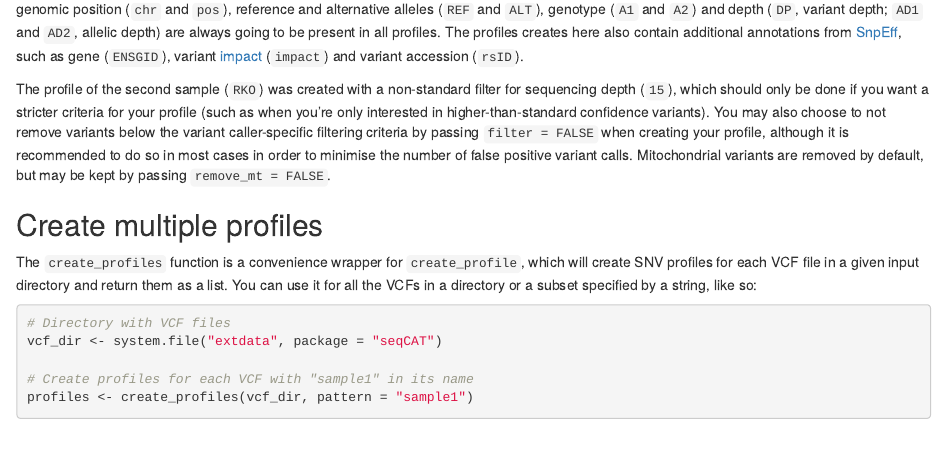
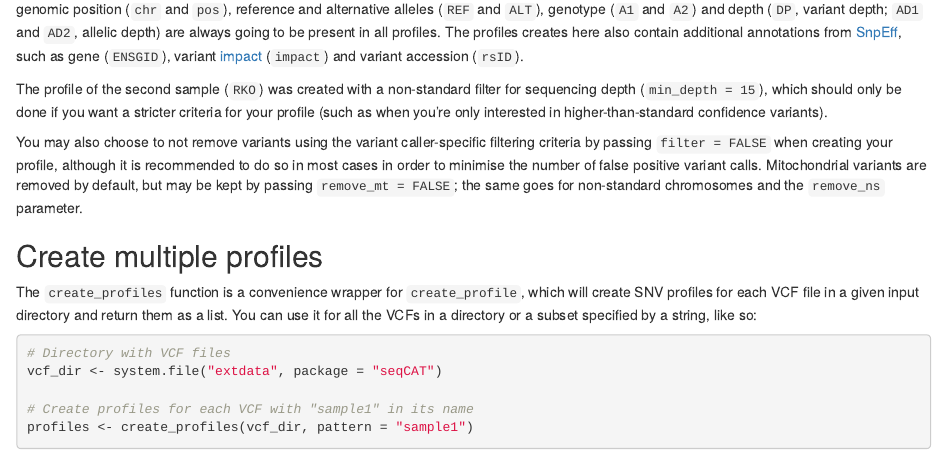
Before and after one commit to fasterius/seqCAT, an R Markdown document (vignettes/seqCAT.Rmd): the page in a window 1100 px wide, from 1550 px down. Rendered offline with R 4.5, knitr and Pandoc, with nearby package versions; drawn as R Markdown's standard HTML page in place of the format the file asks for; some code elsewhere in the file could not run offline.

Commit message:
Update vignette with non-standard chromosomes

```diff
--- a/vignettes/seqCAT.Rmd
+++ b/vignettes/seqCAT.Rmd
@@ -113,14 +113,16 @@ profiles creates here also contain additional annotations from
 and variant accession (`rsID`).
 
 The profile of the second sample (`RKO`) was created with a non-standard
-filter for sequencing depth (`15`), which should only be done if you want a
-stricter criteria for your profile (such as when you're only interested in
-higher-than-standard confidence variants). You may also choose to not remove
-variants below the variant caller-specific filtering criteria by passing
-`filter = FALSE` when creating your profile, although it is recommended
-to do so in most cases in order to minimise the number of false positive
-variant calls. Mitochondrial variants are removed by default, but may be kept
-by passing `remove_mt = FALSE`.
+filter for sequencing depth (`min_depth = 15`), which should only be done if
+you want a stricter criteria for your profile (such as when you're only
+interested in higher-than-standard confidence variants).
+
+You may also choose to not remove variants using the variant caller-specific
+filtering criteria by passing `filter = FALSE` when creating your profile,
+although it is recommended to do so in most cases in order to minimise the
+number of false positive variant calls. Mitochondrial variants are removed by
+default, but may be kept by passing `remove_mt = FALSE`; the same goes for
+non-standard chromosomes and the `remove_ns` parameter.
 
 ## Create multiple profiles
 
```
